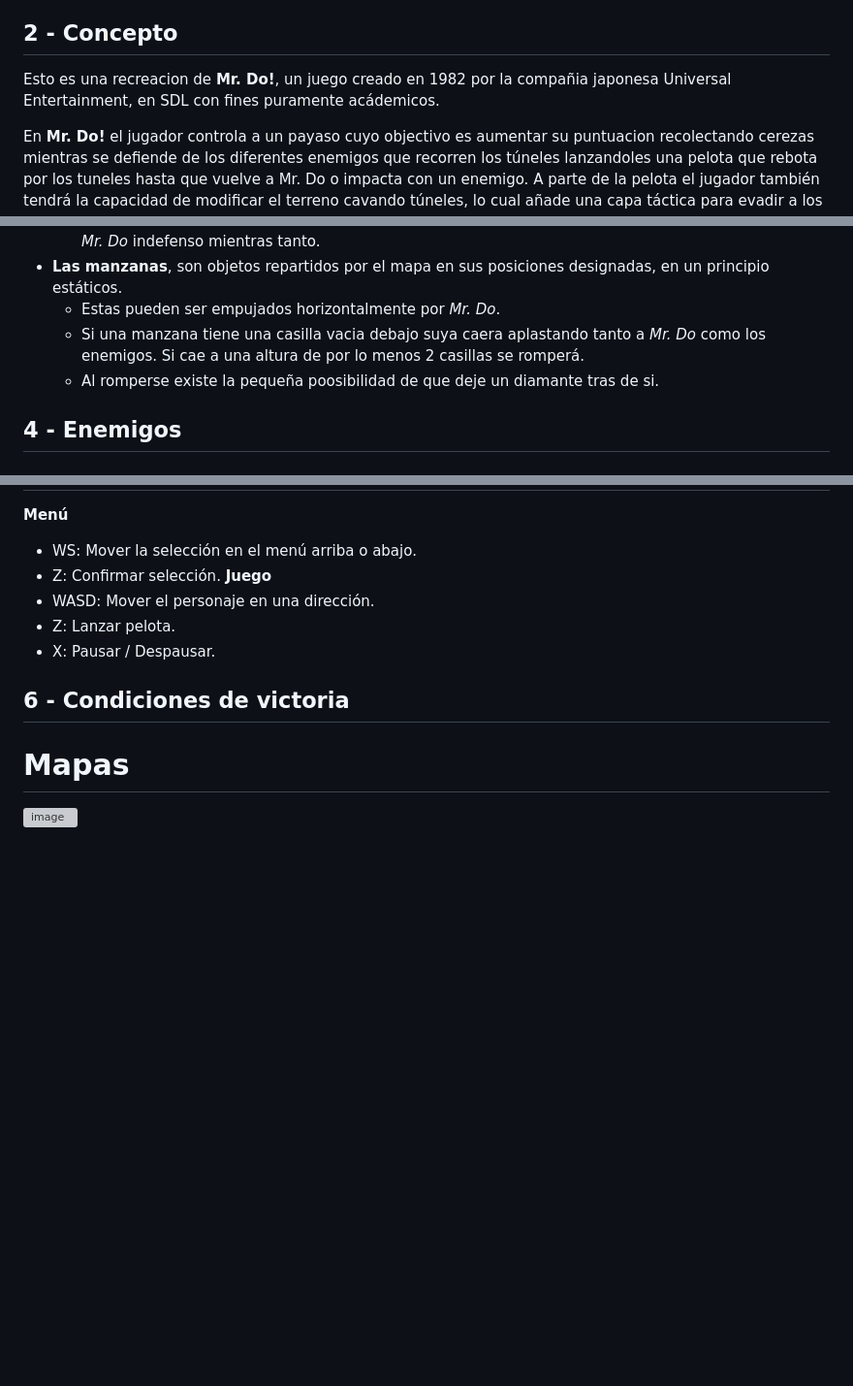
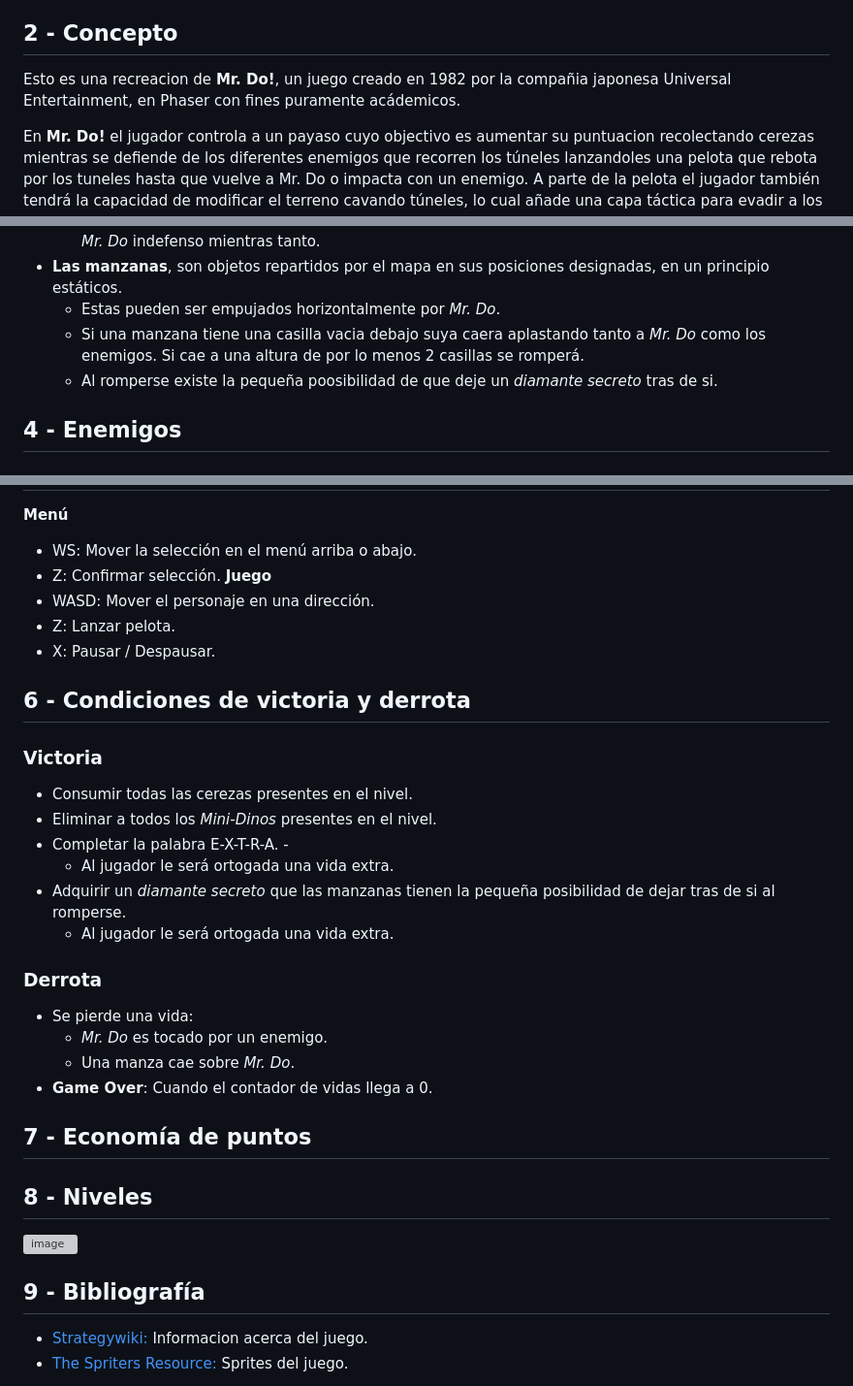
Before and after one commit to MauroUCM/PVLI-Mr-DO-Mauro, a Markdown page: README.md, 3 parts joined by grey strips. Shown at 97% size. GitHub-like rendering; blank space fills up the shorter version; grey boxes are pictures that could not be loaded.

Commit message:
Update README condiciones y bibliografía

```diff
--- a/README.md
+++ b/README.md
@@ -11,7 +11,7 @@
 
 ## 2 - Concepto
 
-Esto es una recreacion de **Mr. Do!**, un juego creado en 1982 por la compañia japonesa Universal Entertainment, en SDL con fines puramente acádemicos.
+Esto es una recreacion de **Mr. Do!**, un juego creado en 1982 por la compañia japonesa Universal Entertainment, en Phaser con fines puramente acádemicos.
 
 En **Mr. Do!** el jugador controla a un payaso cuyo objectivo es aumentar su puntuacion recolectando cerezas mientras se defiende de los diferentes enemigos que recorren los túneles lanzandoles una pelota que rebota por los tuneles hasta que vuelve a Mr. Do o impacta con un enemigo. A parte de la pelota el jugador también tendrá la capacidad de modificar el terreno cavando túneles, lo cual añade una capa táctica para evadir a los enemigos. Se pasa al siguiente nivel cuando: todas las cerezas sean recogidas, todos los enemigos matados, la palabra *EXTRA* deletreada o un diamante encontrado.
 
@@ -33,7 +33,7 @@ En **Mr. Do!** el jugador controla a un payaso cuyo objectivo es aumentar su pun
 - **Las manzanas**, son objetos repartidos por el mapa en sus posiciones designadas, en un principio estáticos.
   - Estas pueden ser empujados horizontalmente por *Mr. Do*.
   - Si una manzana tiene una casilla vacia debajo suya caera aplastando tanto a *Mr. Do* como los enemigos. Si cae a una altura de por lo menos 2 casillas se romperá.
-  - Al romperse existe la pequeña poosibilidad de que deje un diamante tras de si.
+  - Al romperse existe la pequeña poosibilidad de que deje un *diamante secreto* tras de si.
 
 ## 4 - Enemigos
 ### Mini-Dinos
@@ -64,9 +64,26 @@ Este enemigo actúa como el *Mini-Dino* en su fase normal. Su particularidad es
 - Z: Lanzar pelota.
 - X: Pausar / Despausar.
 
-## 6 - Condiciones de victoria
+## 6 - Condiciones de victoria y derrota
+### Victoria
+- Consumir todas las cerezas presentes en el nivel.
+- Eliminar a todos los *Mini-Dinos* presentes en el nivel.
+- Completar la palabra E-X-T-R-A. -
+  -  Al jugador le será ortogada una vida extra.
+- Adquirir un *diamante secreto* que las manzanas tienen la pequeña posibilidad de dejar tras de si al romperse.
+  - Al jugador le será ortogada una vida extra.
+### Derrota
+- Se pierde una vida:
+  - *Mr. Do* es tocado por un enemigo.
+  - Una manza cae sobre *Mr. Do*.
+- **Game Over**: Cuando el contador de vidas llega a 0.
 
+## 7 - Economía de puntos
 
-# Mapas
+## 8 - Niveles
 
 <img width="1439" height="1920" alt="image" src="https://github.com/user-attachments/assets/b3b043ab-de89-46a6-9ab4-7db46fedc4a1" />
+
+## 9 - Bibliografía
+- [Strategywiki:](https://strategywiki.org/wiki/Mr._Do!) Informacion acerca del juego.
+- [The Spriters Resource:](https://www.spriters-resource.com/arcade/mrdo/) Sprites del juego.
```
